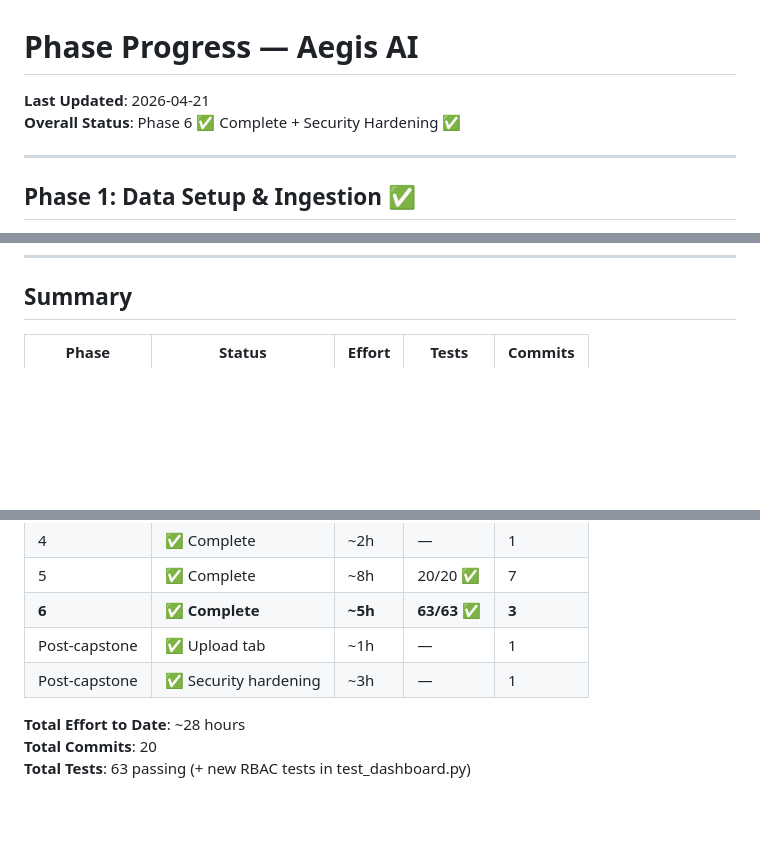
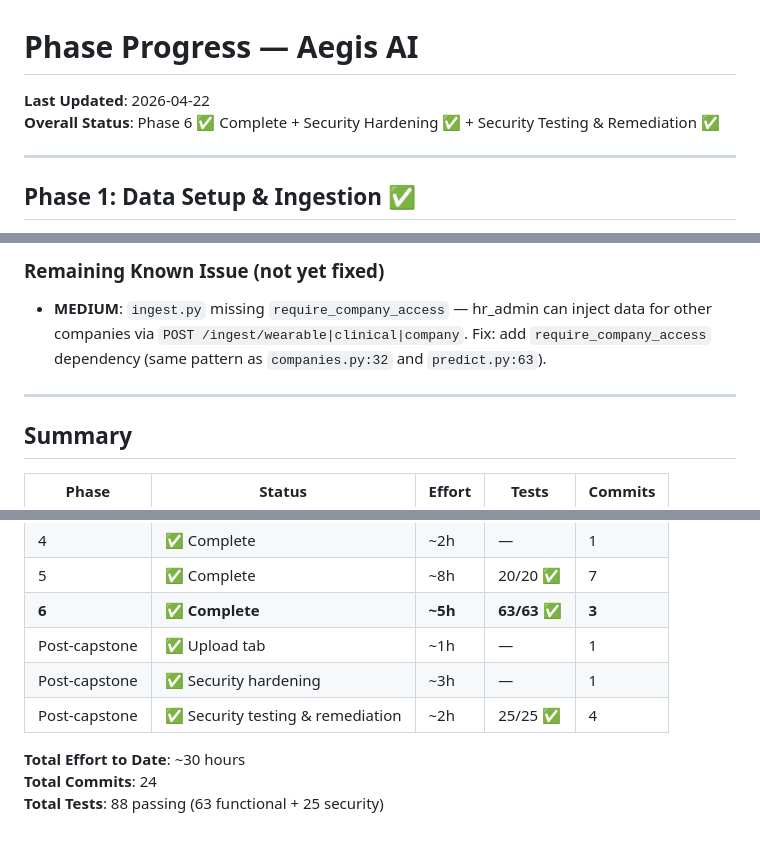
Before and after one commit to rupal2k/aegis-ai, a Markdown page: Phase Progress.md, 3 parts joined by grey strips. GitHub-like rendering; blank space fills up the shorter version.

```diff
--- a/Phase Progress.md
+++ b/Phase Progress.md
@@ -1,7 +1,7 @@
 # Phase Progress — Aegis AI
 
-**Last Updated**: 2026-04-21
-**Overall Status**: Phase 6 ✅ Complete + Security Hardening ✅
+**Last Updated**: 2026-04-22
+**Overall Status**: Phase 6 ✅ Complete + Security Hardening ✅ + Security Testing & Remediation ✅
 
 ---
 
@@ -439,3 +484,9 @@ tests/test_predict_api.py      — uses DATABASE_URL env var
+### Remaining Known Issue (not yet fixed)
+
+- **MEDIUM**: `ingest.py` missing `require_company_access` — hr_admin can inject data for other companies via `POST /ingest/wearable|clinical|company`. Fix: add `require_company_access` dependency (same pattern as `companies.py:32` and `predict.py:63`).
+
+---
+
 ## Summary
 
 | Phase | Status | Effort | Tests | Commits |
@@ -448,7 +499,8 @@ tests/test_predict_api.py      — uses DATABASE_URL env var
 | **6** | **✅ Complete** | **~5h** | **63/63 ✅** | **3** |
 | Post-capstone | ✅ Upload tab | ~1h | — | 1 |
 | Post-capstone | ✅ Security hardening | ~3h | — | 1 |
+| Post-capstone | ✅ Security testing & remediation | ~2h | 25/25 ✅ | 4 |
 
-**Total Effort to Date**: ~28 hours
-**Total Commits**: 20
-**Total Tests**: 63 passing (+ new RBAC tests in test_dashboard.py)
+**Total Effort to Date**: ~30 hours
+**Total Commits**: 24
+**Total Tests**: 88 passing (63 functional + 25 security)
```
Also changed, not shown: other parts of Phase Progress.md (+45 -0 lines), Claude Memory.md (+7 -3 lines).
